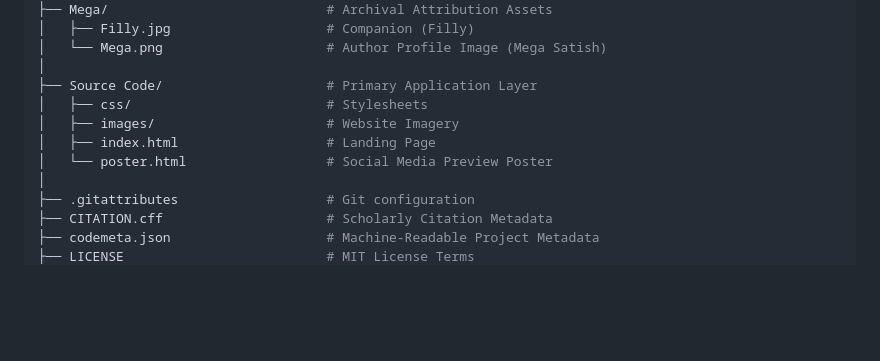
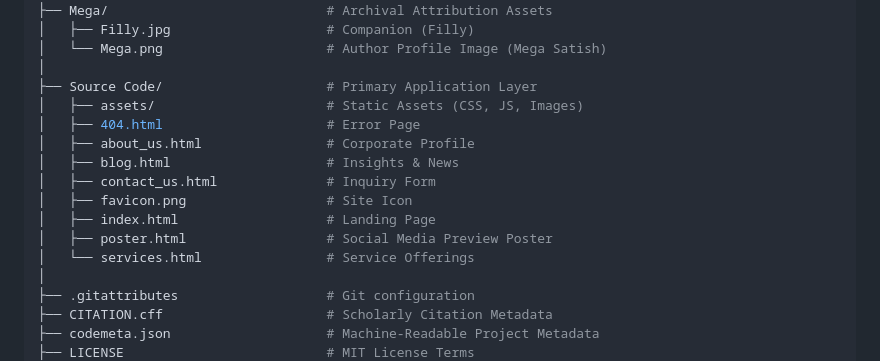
Before and after one commit to Amey-Thakur/CLOUD-SERVICES-WEBSITE, a Markdown page: README.md, the part around the change. Rendered like a GitHub page; blank space fills up the shorter version.

Commit message:
CLOUD-SERVICES-WEBSITE

```diff
--- a/README.md
+++ b/README.md
@@ -109,10 +109,15 @@ CLOUD-SERVICES-WEBSITE/
 │   └── Mega.png                     # Author Profile Image (Mega Satish)
 │
 ├── Source Code/                     # Primary Application Layer
-│   ├── css/                         # Stylesheets
-│   ├── images/                      # Website Imagery
+│   ├── assets/                      # Static Assets (CSS, JS, Images)
+│   ├── 404.html                     # Error Page
+│   ├── about_us.html                # Corporate Profile
+│   ├── blog.html                    # Insights & News
+│   ├── contact_us.html              # Inquiry Form
+│   ├── favicon.png                  # Site Icon
 │   ├── index.html                   # Landing Page
-│   └── poster.html                  # Social Media Preview Poster
+│   ├── poster.html                  # Social Media Preview Poster
+│   └── services.html                # Service Offerings
 │
 ├── .gitattributes                   # Git configuration
 ├── CITATION.cff                     # Scholarly Citation Metadata
```
